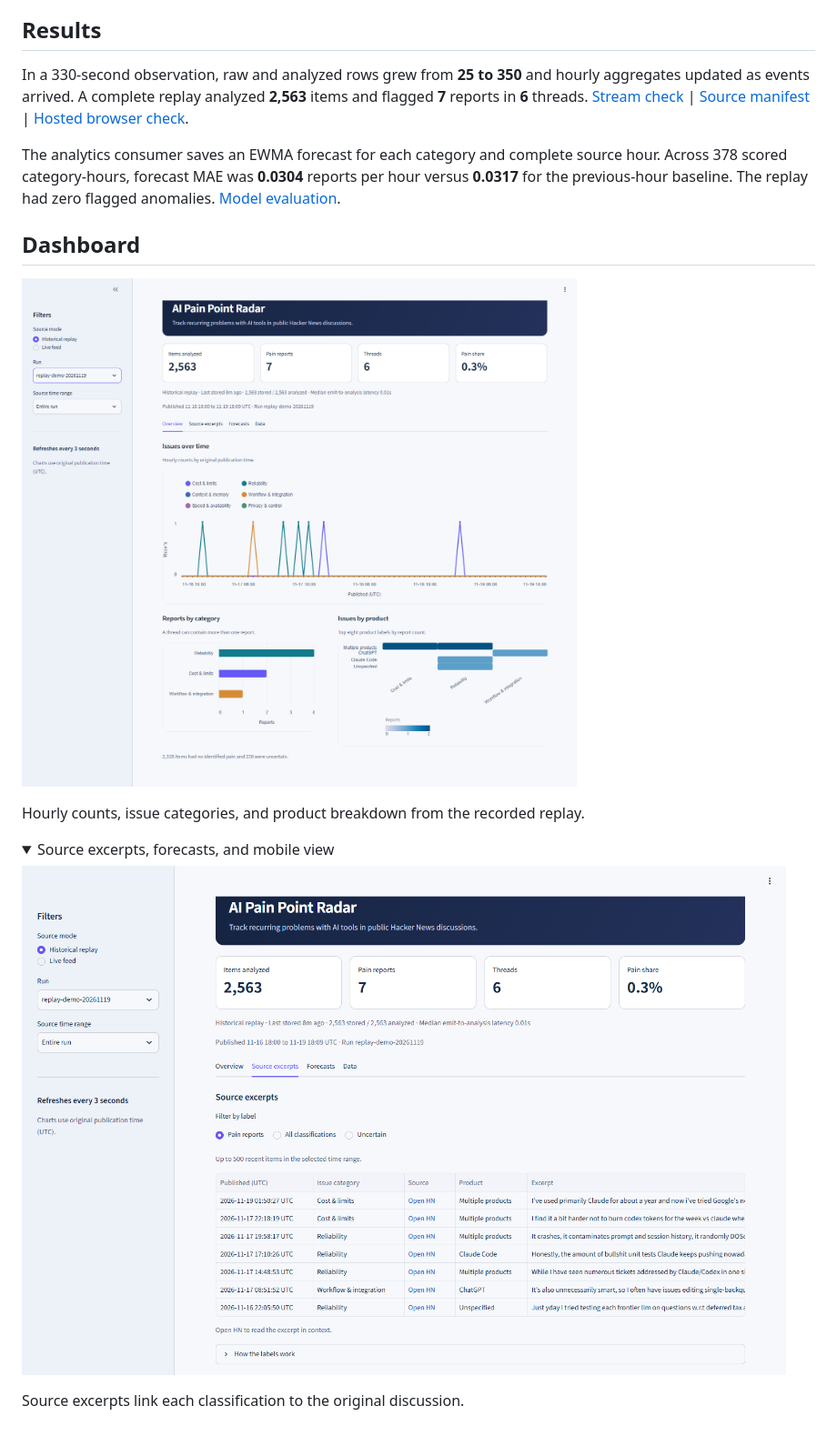
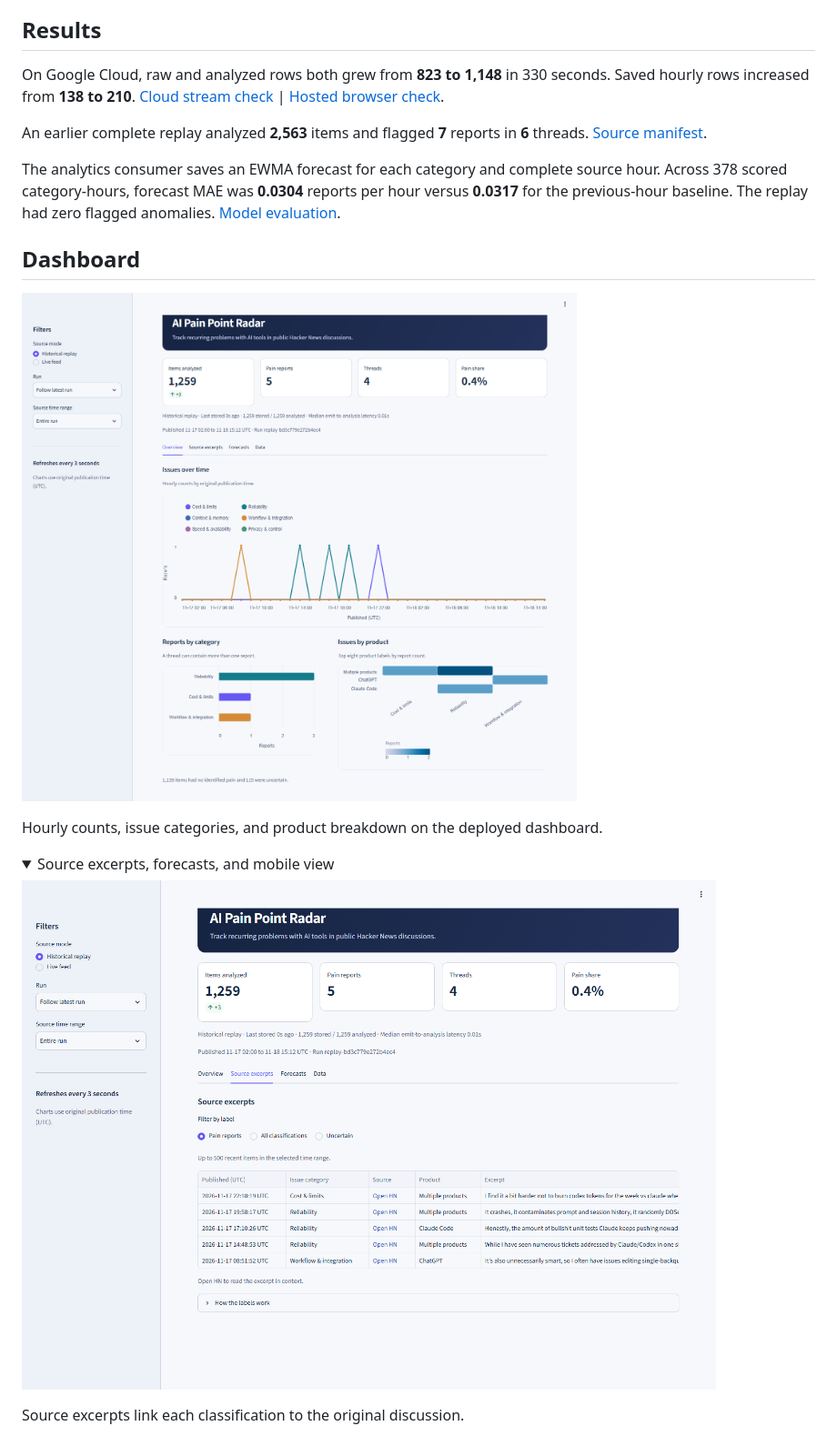
Before and after one commit to USERZEROA/AI_Pain_Point_Radar, a Markdown page: README.md, the part around one of its changes. Shown at 91% size. Rendered like a GitHub page; pictures changed too: evidence/screenshots/overview.png, evidence/screenshots/source-excerpts.png; folded sections open.

Commit message:
Refresh hosted verification evidence

```diff
--- a/README.md
+++ b/README.md
@@ -36,7 +36,9 @@ The Kafka key is `thread_id` so each story and its comments go to the same parti
 
 ## Results
 
-In a 330-second observation, raw and analyzed rows grew from **25 to 350** and hourly aggregates updated as events arrived. A complete replay analyzed **2,563** items and flagged **7** reports in **6** threads. [Stream check](evidence/stream-check.json) | [Source manifest](evidence/source-manifest.json) | [Hosted browser check](evidence/cloud-browser-check.json).
+On Google Cloud, raw and analyzed rows both grew from **823 to 1,148** in 330 seconds. Saved hourly rows increased from **138 to 210**. [Cloud stream check](evidence/cloud-stream-check.json) | [Hosted browser check](evidence/cloud-browser-check.json).
+
+An earlier complete replay analyzed **2,563** items and flagged **7** reports in **6** threads. [Source manifest](evidence/source-manifest.json).
 
 The analytics consumer saves an EWMA forecast for each category and complete source hour. Across 378 scored category-hours, forecast MAE was **0.0304** reports per hour versus **0.0317** for the previous-hour baseline. The replay had zero flagged anomalies. [Model evaluation](evidence/model-evaluation.json).
 
@@ -44,7 +46,7 @@ The analytics consumer saves an EWMA forecast for each category and complete sou
 
 ![Overview with four metrics, hourly counts, a category bar chart, and a product heatmap](evidence/screenshots/overview.png)
 
-Hourly counts, issue categories, and product breakdown from the recorded replay.
+Hourly counts, issue categories, and product breakdown on the deployed dashboard.
 
 <details>
 <summary>Source excerpts, forecasts, and mobile view</summary>
```
Also changed, not shown: other parts of README.md (+2 -2 lines), evidence/screenshots/forecast.png, evidence/screenshots/mobile.png, 2 other files.
